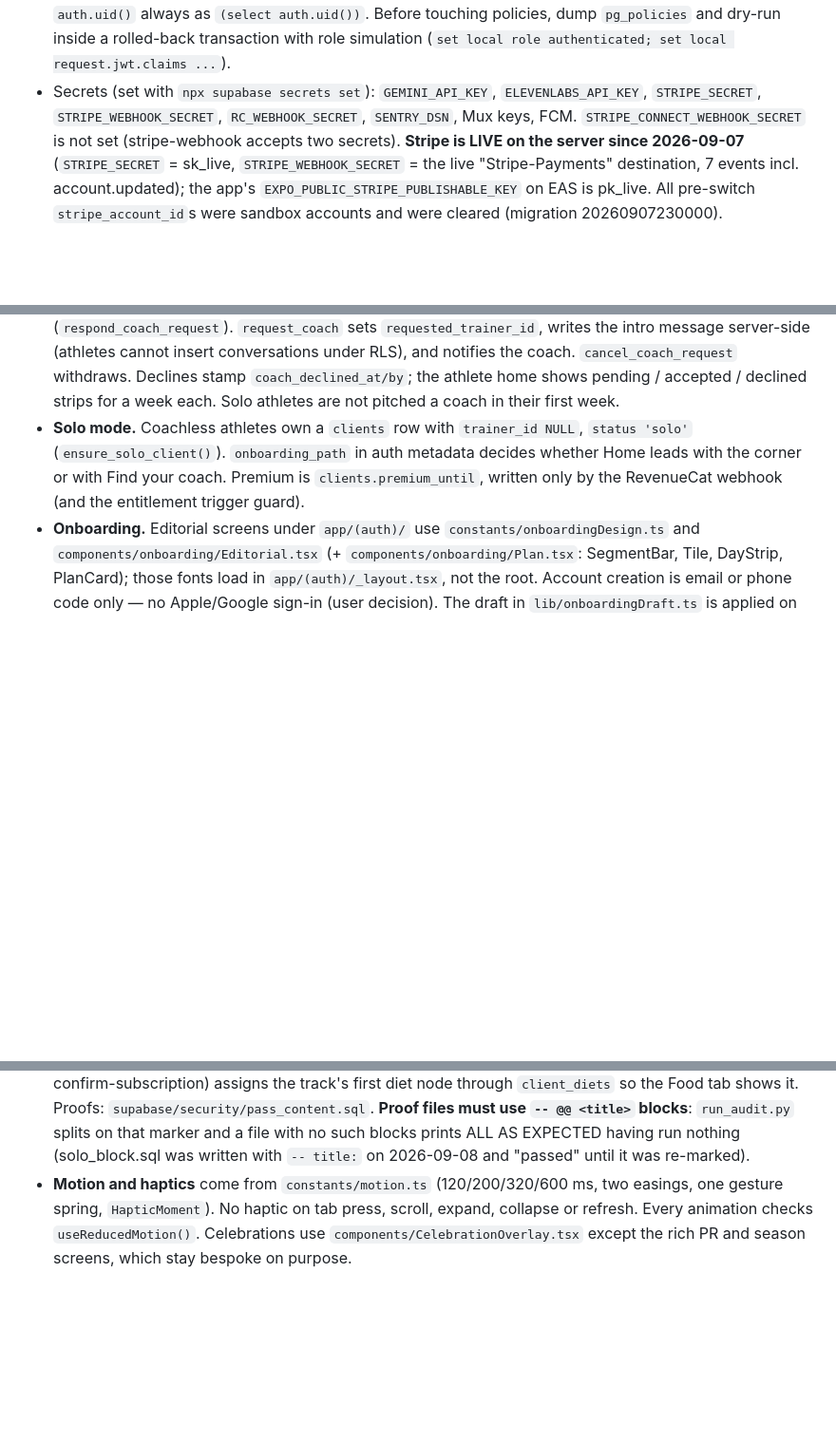
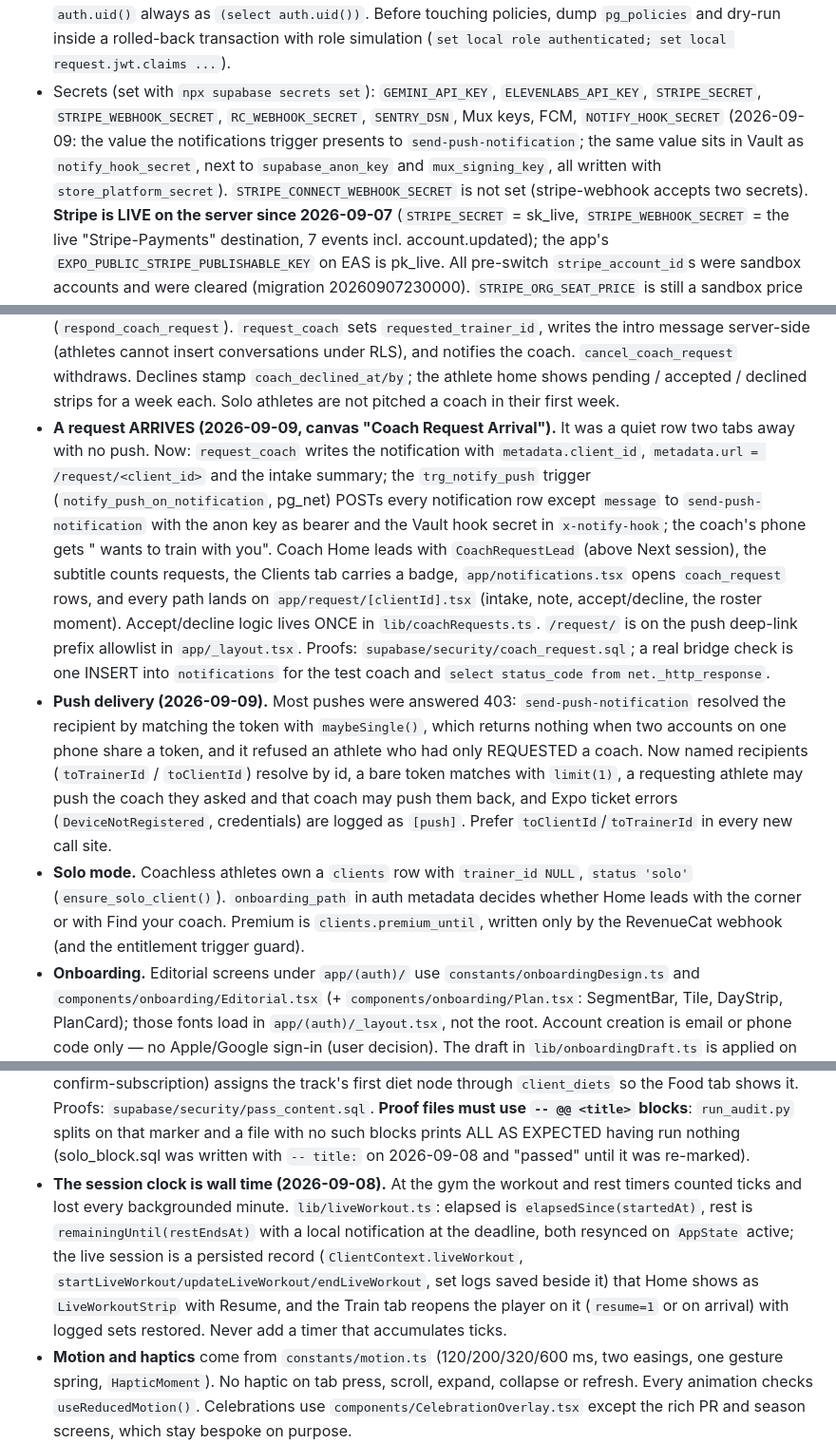
Before and after one commit to VictorParker22/fitlink-app, a Markdown page: CLAUDE.md, 3 parts joined by grey strips. Shown at 95% size. Rendered like a GitHub page; blank space fills up the shorter version.

Commit message:
CLAUDE.md and threat model: request arrival, push bridge, wall-clock session, new secrets
Co-Authored-By: Claude Fable 5.1 <noreply@anthropic.com>

```diff
--- a/CLAUDE.md
+++ b/CLAUDE.md
@@ -180,7 +180,10 @@ repository secret).
   `pg_policies` and dry-run inside a rolled-back transaction with role simulation
   (`set local role authenticated; set local request.jwt.claims ...`).
 - Secrets (set with `npx supabase secrets set`): `GEMINI_API_KEY`, `ELEVENLABS_API_KEY`,
-  `STRIPE_SECRET`, `STRIPE_WEBHOOK_SECRET`, `RC_WEBHOOK_SECRET`, `SENTRY_DSN`, Mux keys, FCM.
+  `STRIPE_SECRET`, `STRIPE_WEBHOOK_SECRET`, `RC_WEBHOOK_SECRET`, `SENTRY_DSN`, Mux keys, FCM,
+  `NOTIFY_HOOK_SECRET` (2026-09-09: the value the notifications trigger presents to
+  `send-push-notification`; the same value sits in Vault as `notify_hook_secret`, next to
+  `supabase_anon_key` and `mux_signing_key`, all written with `store_platform_secret`).
   `STRIPE_CONNECT_WEBHOOK_SECRET` is not set (stripe-webhook accepts two secrets).
   **Stripe is LIVE on the server since 2026-09-07** (`STRIPE_SECRET` = sk_live, `STRIPE_WEBHOOK_SECRET`
   = the live "Stripe-Payments" destination, 7 events incl. account.updated); the app's
@@ -249,6 +252,26 @@ repository secret).
   `cancel_coach_request` withdraws. Declines stamp `coach_declined_at/by`; the athlete home
   shows pending / accepted / declined strips for a week each. Solo athletes are not pitched a
   coach in their first week.
+- **A request ARRIVES (2026-09-09, canvas "Coach Request Arrival").** It was a quiet row two
+  tabs away with no push. Now: `request_coach` writes the notification with
+  `metadata.client_id`, `metadata.url = /request/<client_id>` and the intake summary; the
+  `trg_notify_push` trigger (`notify_push_on_notification`, pg_net) POSTs every notification
+  row except `message` to `send-push-notification` with the anon key as bearer and the Vault
+  hook secret in `x-notify-hook`; the coach's phone gets "<name> wants to train with you". Coach
+  Home leads with `CoachRequestLead` (above Next session), the subtitle counts requests, the
+  Clients tab carries a badge, `app/notifications.tsx` opens `coach_request` rows, and every
+  path lands on `app/request/[clientId].tsx` (intake, note, accept/decline, the roster
+  moment). Accept/decline logic lives ONCE in `lib/coachRequests.ts`. `/request/` is on the
+  push deep-link prefix allowlist in `app/_layout.tsx`. Proofs:
+  `supabase/security/coach_request.sql`; a real bridge check is one INSERT into
+  `notifications` for the test coach and `select status_code from net._http_response`.
+- **Push delivery (2026-09-09).** Most pushes were answered 403: `send-push-notification`
+  resolved the recipient by matching the token with `maybeSingle()`, which returns nothing
+  when two accounts on one phone share a token, and it refused an athlete who had only
+  REQUESTED a coach. Now named recipients (`toTrainerId` / `toClientId`) resolve by id, a
+  bare token matches with `limit(1)`, a requesting athlete may push the coach they asked and
+  that coach may push them back, and Expo ticket errors (`DeviceNotRegistered`, credentials)
+  are logged as `[push]`. Prefer `toClientId`/`toTrainerId` in every new call site.
 - **Solo mode.** Coachless athletes own a `clients` row with `trainer_id NULL`, `status 'solo'`
   (`ensure_solo_client()`). `onboarding_path` in auth metadata decides whether Home leads with
   the corner or with Find your coach. Premium is `clients.premium_until`, written only by the
@@ -336,6 +359,14 @@ repository secret).
   **Proof files must use `-- @@ <title>` blocks**: `run_audit.py` splits on that marker and a
   file with no such blocks prints ALL AS EXPECTED having run nothing (solo_block.sql was
   written with `-- title:` on 2026-09-08 and "passed" until it was re-marked).
+- **The session clock is wall time (2026-09-08).** At the gym the workout and rest timers
+  counted ticks and lost every backgrounded minute. `lib/liveWorkout.ts`: elapsed is
+  `elapsedSince(startedAt)`, rest is `remainingUntil(restEndsAt)` with a local notification
+  at the deadline, both resynced on `AppState` active; the live session is a persisted record
+  (`ClientContext.liveWorkout`, `startLiveWorkout/updateLiveWorkout/endLiveWorkout`, set logs
+  saved beside it) that Home shows as `LiveWorkoutStrip` with Resume, and the Train tab
+  reopens the player on it (`resume=1` or on arrival) with logged sets restored. Never add a
+  timer that accumulates ticks.
 - **Motion and haptics** come from `constants/motion.ts` (120/200/320/600 ms, two easings, one
   gesture spring, `HapticMoment`). No haptic on tab press, scroll, expand, collapse or refresh.
   Every animation checks `useReducedMotion()`. Celebrations use `components/CelebrationOverlay.tsx`
```
Also changed, not shown: .agents/THREAT_MODEL.md (+1 -0 lines).
